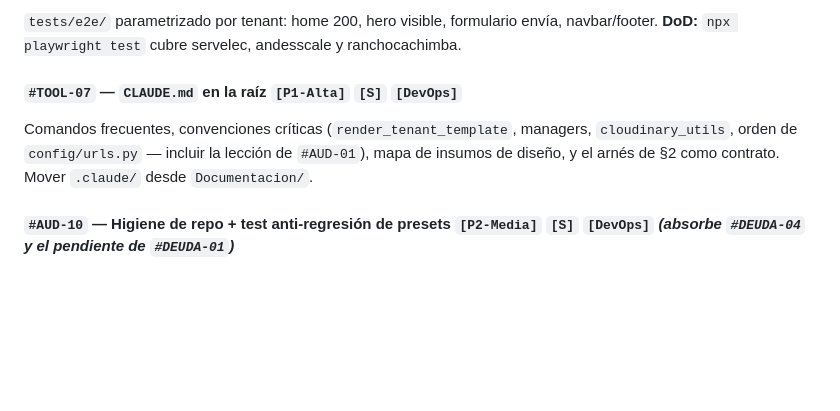
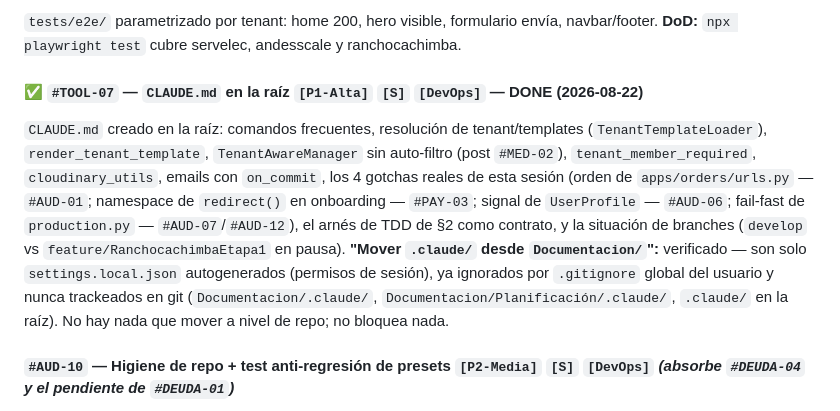
Before and after one commit to Kx24/SaasMvp, a Markdown page: Documentacion/KANBAN_PROYECTO.md, the part around the change. Drawn GitHub-style; blank space fills up the shorter version.

```diff
--- a/Documentacion/KANBAN_PROYECTO.md
+++ b/Documentacion/KANBAN_PROYECTO.md
@@ -257,8 +257,9 @@ Tomar la IP del último proxy confiable (Render setea XFF); aplicar `RateLimiter
 #### `#TOOL-01` — Playwright smoke multi-tenant `[P1-Alta]` `[M]` `[DevOps]`
 `tests/e2e/` parametrizado por tenant: home 200, hero visible, formulario envía, navbar/footer. **DoD:** `npx playwright test` cubre servelec, andesscale y ranchocachimba.
 
-#### `#TOOL-07` — `CLAUDE.md` en la raíz `[P1-Alta]` `[S]` `[DevOps]`
-Comandos frecuentes, convenciones críticas (`render_tenant_template`, managers, `cloudinary_utils`, orden de `config/urls.py` — incluir la lección de `#AUD-01`), mapa de insumos de diseño, y el arnés de §2 como contrato. Mover `.claude/` desde `Documentacion/`.
+#### ✅ `#TOOL-07` — `CLAUDE.md` en la raíz `[P1-Alta]` `[S]` `[DevOps]` — **DONE (2026-08-22)**
+`CLAUDE.md` creado en la raíz: comandos frecuentes, resolución de tenant/templates (`TenantTemplateLoader`), `render_tenant_template`, `TenantAwareManager` sin auto-filtro (post `#MED-02`), `tenant_member_required`, `cloudinary_utils`, emails con `on_commit`, los 4 gotchas reales de esta sesión (orden de `apps/orders/urls.py` — `#AUD-01`; namespace de `redirect()` en onboarding — `#PAY-03`; signal de `UserProfile` — `#AUD-06`; fail-fast de `production.py` — `#AUD-07`/`#AUD-12`), el arnés de TDD de §2 como contrato, y la situación de branches (`develop` vs `feature/RanchocachimbaEtapa1` en pausa).
+**"Mover `.claude/` desde `Documentacion/`":** verificado — son solo `settings.local.json` autogenerados (permisos de sesión), ya ignorados por `.gitignore` global del usuario y nunca trackeados en git (`Documentacion/.claude/`, `Documentacion/Planificación/.claude/`, `.claude/` en la raíz). No hay nada que mover a nivel de repo; no bloquea nada.
 
 #### `#AUD-10` — Higiene de repo + test anti-regresión de presets `[P2-Media]` `[S]` `[DevOps]` *(absorbe `#DEUDA-04` y el pendiente de `#DEUDA-01`)*
 `git rm --cached db_production_test.sqlite3 exit`; ignorar `staticfiles/`, mover CSVs a `scripts/output/`; test que falla si `CLOUDINARY_PRESETS` reintroduce clave duplicada (definirlo como literal verificado o lint específico).
```
Also changed, not shown: CLAUDE.md (added, +92 -0 lines).
